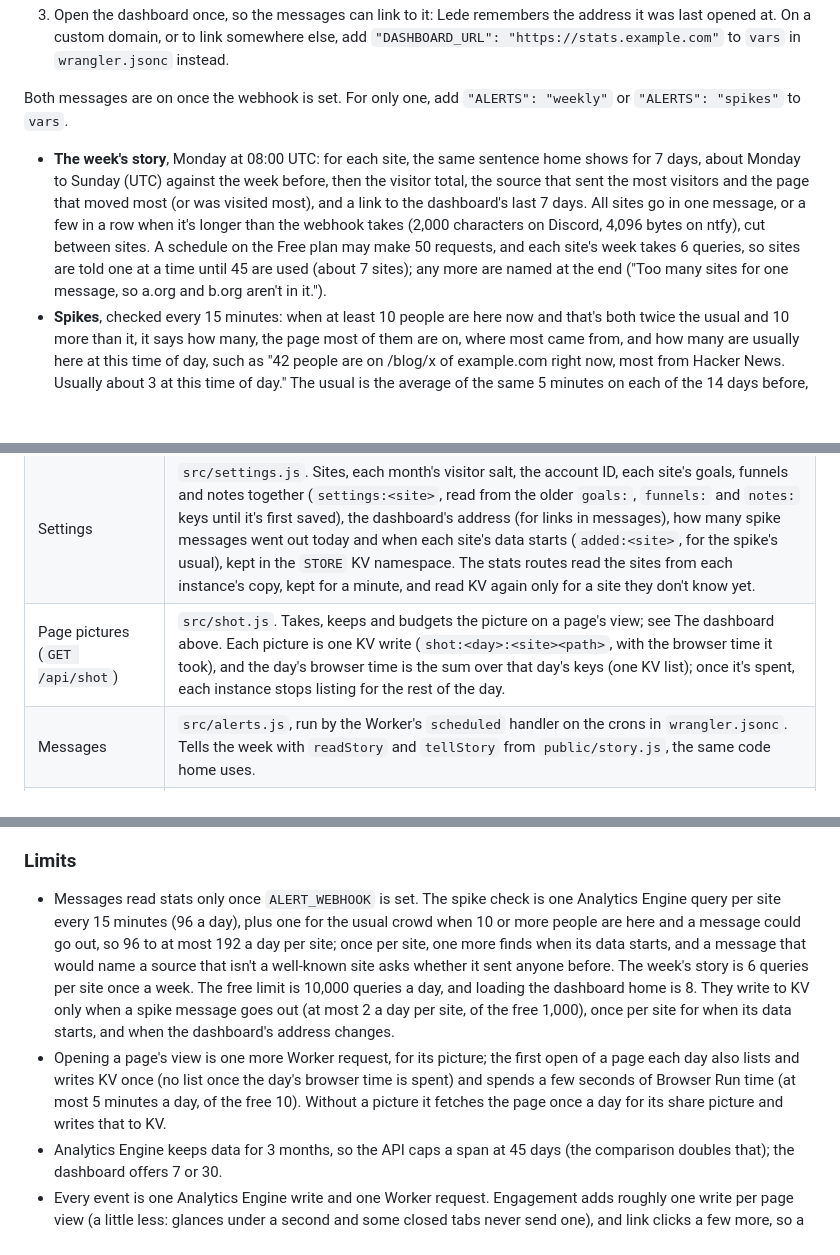
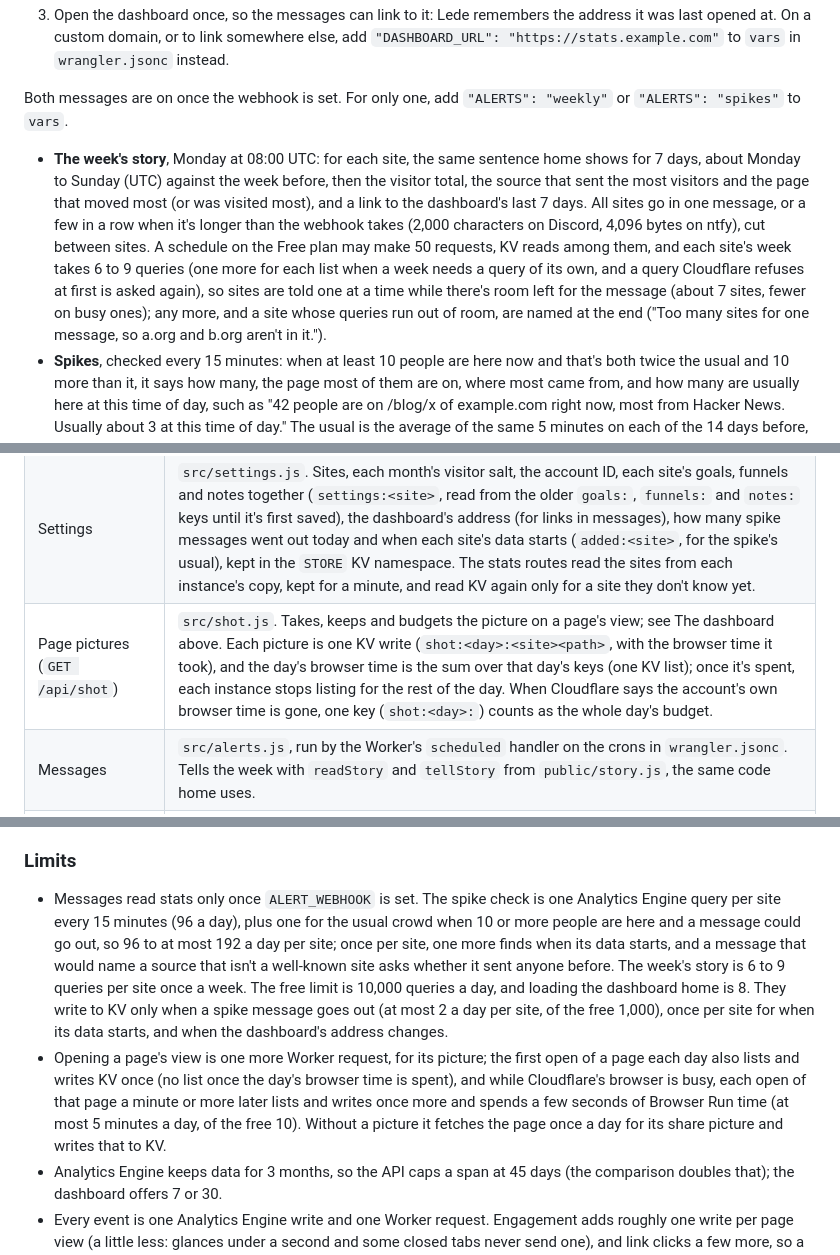
Before and after one commit to sryo/lede, a Markdown page: docs/how-it-works.md, 3 parts joined by grey strips. GitHub-like rendering; blank space fills up the shorter version.

Commit message:
Say how often a busy browser is asked again, and what the week's story can take

```diff
--- a/docs/how-it-works.md
+++ b/docs/how-it-works.md
@@ -80,7 +80,7 @@ Lede can send the week's story every Monday, and a line when far more people tha
 
 Both messages are on once the webhook is set. For only one, add `"ALERTS": "weekly"` or `"ALERTS": "spikes"` to `vars`.
 
-- **The week's story**, Monday at 08:00 UTC: for each site, the same sentence home shows for 7 days, about Monday to Sunday (UTC) against the week before, then the visitor total, the source that sent the most visitors and the page that moved most (or was visited most), and a link to the dashboard's last 7 days. All sites go in one message, or a few in a row when it's longer than the webhook takes (2,000 characters on Discord, 4,096 bytes on ntfy), cut between sites. A schedule on the Free plan may make 50 requests, and each site's week takes 6 queries, so sites are told one at a time until 45 are used (about 7 sites); any more are named at the end ("Too many sites for one message, so a.org and b.org aren't in it.").
+- **The week's story**, Monday at 08:00 UTC: for each site, the same sentence home shows for 7 days, about Monday to Sunday (UTC) against the week before, then the visitor total, the source that sent the most visitors and the page that moved most (or was visited most), and a link to the dashboard's last 7 days. All sites go in one message, or a few in a row when it's longer than the webhook takes (2,000 characters on Discord, 4,096 bytes on ntfy), cut between sites. A schedule on the Free plan may make 50 requests, KV reads among them, and each site's week takes 6 to 9 queries (one more for each list when a week needs a query of its own, and a query Cloudflare refuses at first is asked again), so sites are told one at a time while there's room left for the message (about 7 sites, fewer on busy ones); any more, and a site whose queries run out of room, are named at the end ("Too many sites for one message, so a.org and b.org aren't in it.").
 - **Spikes**, checked every 15 minutes: when at least 10 people are here now and that's both twice the usual and 10 more than it, it says how many, the page most of them are on, where most came from, and how many are usually here at this time of day, such as "42 people are on /blog/x of example.com right now, most from Hacker News. Usually about 3 at this time of day." The usual is the average of the same 5 minutes on each of the 14 days before, or on as many of them as the site has had data for (from its first event, looked up once and kept in KV as `added:<site>`); a site with less than 3 days of data gets no spike message. It names where most came from when that's a site people know (a search engine, a social or video site, an AI assistant, webmail) or one that sent visitors in the 2 weeks before; any other host could be spam, or a page meant to stay private, so the message says "a site that sent nobody in the 2 weeks before" instead. At most two a day per site, at least 3 hours apart, so one long crowd is told once.
 
 Slack gets `{"text": …}`, Discord `{"content": …}` (and pings nobody), and any other address the text itself in a `POST`, which is what ntfy expects. A webhook that fails is logged in the Worker's logs (see Deploy from the command line) and nothing else stops. The times are in `triggers.crons` in `wrangler.jsonc`; the spike check must stay `*/15 * * * *`, and any other schedule sends the week's story.
@@ -97,7 +97,7 @@ To see the messages without a webhook, run `npm run dev` and open http://localho
 | Dashboard (`/`) | `public/index.html`, with the story logic (what the sentences say, the bounce split, the waterfall, the crowd) in `public/story.js`, which `test/story.test.js` covers. The crowd's figures are [Wee People](https://github.com/propublica/weepeople) by ProPublica (CC BY-NC-ND 3.0), in `public/weepeople.woff2`. |
 | Password (`POST /api/signin`, `POST /api/signout`) | `src/index.js`. When `DASHBOARD_PASSWORD` is set, the stats answer only with a cookie that holds a hash of it; the dashboard page shows its own password card until then. Changing the password signs everyone out, and `POST /api/signout` clears the cookie. After 10 wrong passwords from one address in 10 minutes, signing in from it answers 429 until the 10 minutes are up, even with the right one. Each Worker instance counts in its own memory, under a hash of the address; to count across a location's instances too, add `SIGNIN_LIMIT` to `ratelimits` in `wrangler.jsonc` (as shown there). |
 | Settings | `src/settings.js`. Sites, each month's visitor salt, the account ID, each site's goals, funnels and notes together (`settings:<site>`, read from the older `goals:`, `funnels:` and `notes:` keys until it's first saved), the dashboard's address (for links in messages), how many spike messages went out today and when each site's data starts (`added:<site>`, for the spike's usual), kept in the `STORE` KV namespace. The stats routes read the sites from each instance's copy, kept for a minute, and read KV again only for a site they don't know yet. |
-| Page pictures (`GET /api/shot`) | `src/shot.js`. Takes, keeps and budgets the picture on a page's view; see The dashboard above. Each picture is one KV write (`shot:<day>:<site><path>`, with the browser time it took), and the day's browser time is the sum over that day's keys (one KV list); once it's spent, each instance stops listing for the rest of the day. |
+| Page pictures (`GET /api/shot`) | `src/shot.js`. Takes, keeps and budgets the picture on a page's view; see The dashboard above. Each picture is one KV write (`shot:<day>:<site><path>`, with the browser time it took), and the day's browser time is the sum over that day's keys (one KV list); once it's spent, each instance stops listing for the rest of the day. When Cloudflare says the account's own browser time is gone, one key (`shot:<day>:`) counts as the whole day's budget. |
 | Messages | `src/alerts.js`, run by the Worker's `scheduled` handler on the crons in `wrangler.jsonc`. Tells the week with `readStory` and `tellStory` from `public/story.js`, the same code home uses. |
 | Sample data | `src/demo.js`, used when `DEMO="true"` (`npm run dev` sets it). |
 
@@ -168,8 +168,8 @@ Days run from local midnight to local midnight in `tzName`, so the day the clock
 
 ### Limits
 
-- Messages read stats only once `ALERT_WEBHOOK` is set. The spike check is one Analytics Engine query per site every 15 minutes (96 a day), plus one for the usual crowd when 10 or more people are here and a message could go out, so 96 to at most 192 a day per site; once per site, one more finds when its data starts, and a message that would name a source that isn't a well-known site asks whether it sent anyone before. The week's story is 6 queries per site once a week. The free limit is 10,000 queries a day, and loading the dashboard home is 8. They write to KV only when a spike message goes out (at most 2 a day per site, of the free 1,000), once per site for when its data starts, and when the dashboard's address changes.
-- Opening a page's view is one more Worker request, for its picture; the first open of a page each day also lists and writes KV once (no list once the day's browser time is spent) and spends a few seconds of Browser Run time (at most 5 minutes a day, of the free 10). Without a picture it fetches the page once a day for its share picture and writes that to KV.
+- Messages read stats only once `ALERT_WEBHOOK` is set. The spike check is one Analytics Engine query per site every 15 minutes (96 a day), plus one for the usual crowd when 10 or more people are here and a message could go out, so 96 to at most 192 a day per site; once per site, one more finds when its data starts, and a message that would name a source that isn't a well-known site asks whether it sent anyone before. The week's story is 6 to 9 queries per site once a week. The free limit is 10,000 queries a day, and loading the dashboard home is 8. They write to KV only when a spike message goes out (at most 2 a day per site, of the free 1,000), once per site for when its data starts, and when the dashboard's address changes.
+- Opening a page's view is one more Worker request, for its picture; the first open of a page each day also lists and writes KV once (no list once the day's browser time is spent), and while Cloudflare's browser is busy, each open of that page a minute or more later lists and writes once more and spends a few seconds of Browser Run time (at most 5 minutes a day, of the free 10). Without a picture it fetches the page once a day for its share picture and writes that to KV.
 - Analytics Engine keeps data for 3 months, so the API caps a span at 45 days (the comparison doubles that); the dashboard offers 7 or 30.
 - Every event is one Analytics Engine write and one Worker request. Engagement adds roughly one write per page view (a little less: glances under a second and some closed tabs never send one), and link clicks a few more, so a site writes about twice as many data points with it on. The Workers Free plan allows 100,000 Analytics Engine writes and 100,000 Worker requests a day: about 100,000 page views a day without engagement, or about 50,000 with it. Past that, add `data-engagement="false"` to the script tag, or move to Workers Paid.
 - One sender (a browser on one site) is counted for at most 60 events a minute, and one address for about 400 (see [What isn't counted](#what-isnt-counted)), so a script firing many events a second can't spend the day's 100,000 writes in minutes. It costs no KV writes and no Analytics Engine reads: each Worker instance keeps the counts in memory for up to 10,000 senders, the oldest dropped first. Cloudflare runs several instances, so a sender spread over them can get past 60 a minute, and one sending at exactly the cap all day could still write 86,400 events; the cap stops floods, not a slow, steady script. To count across instances in a location too, add Cloudflare's rate limiter to `wrangler.jsonc` (Lede uses it when it's there; Cloudflare doesn't say whether the Free plan includes it, so it isn't on by default):
```
Also changed, not shown: other parts of docs/how-it-works.md (+2 -2 lines).
